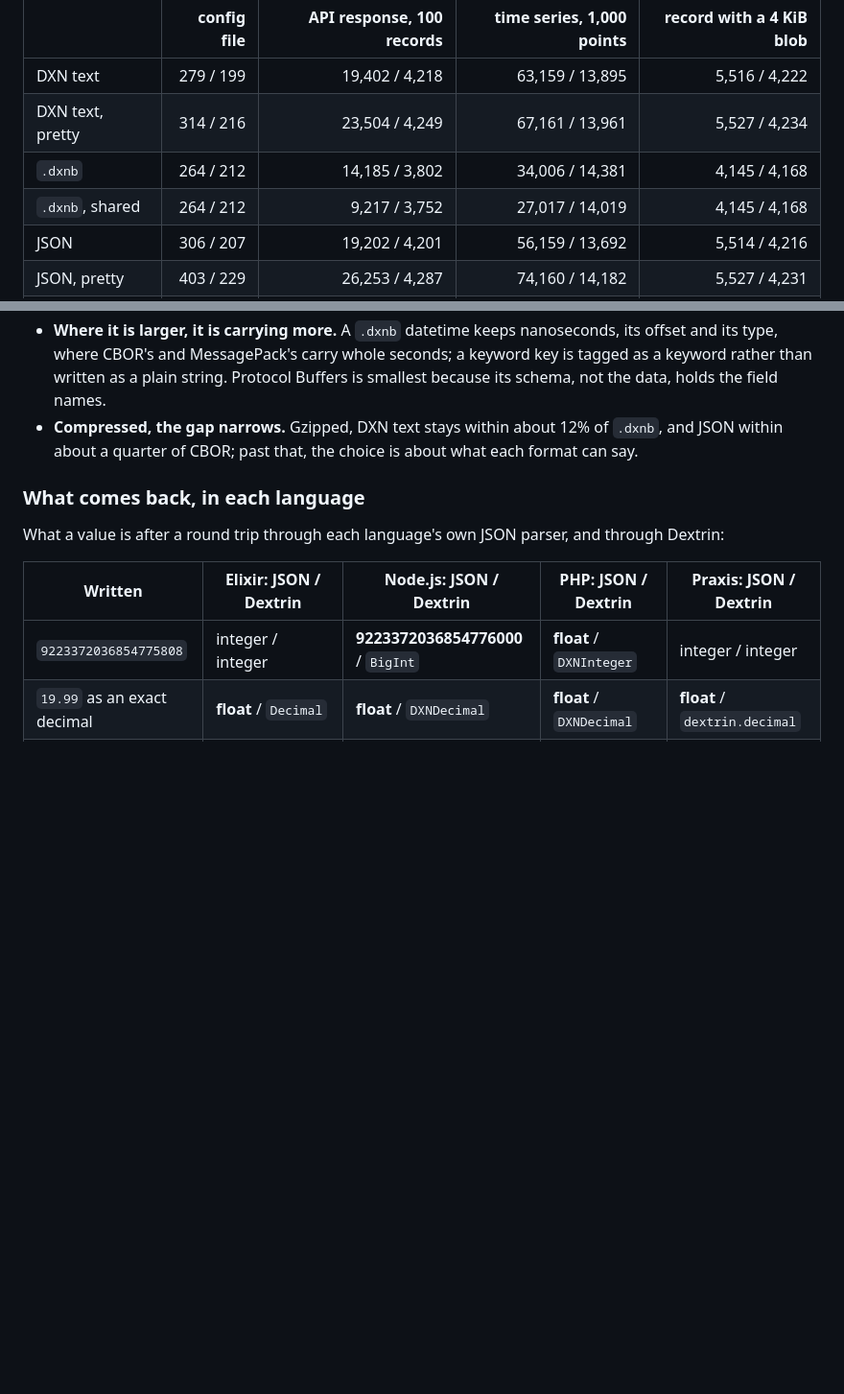
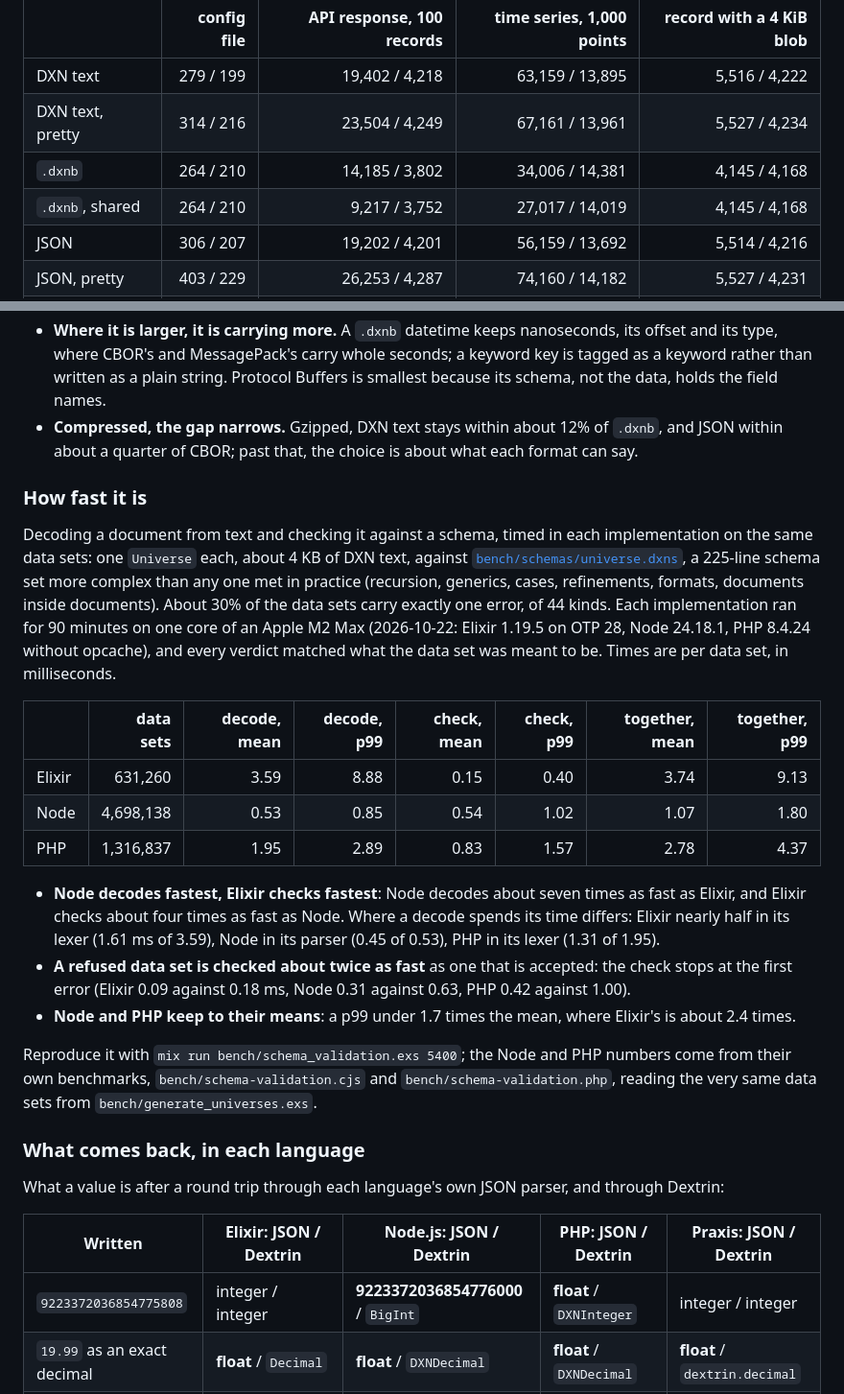
Before and after one commit to joetjen/dextrin, a Markdown page: README.md, 2 parts joined by grey strips. Shown at 96% size. Drawn GitHub-style; blank space fills up the shorter version.

Commit message:
docs: the README says how fast it is, and the size table is current

```diff
--- a/README.md
+++ b/README.md
@@ -143,8 +143,8 @@ as a string in JSON, for instance).
 |---|---:|---:|---:|---:|
 | DXN text | 279 / 199 | 19,402 / 4,218 | 63,159 / 13,895 | 5,516 / 4,222 |
 | DXN text, pretty | 314 / 216 | 23,504 / 4,249 | 67,161 / 13,961 | 5,527 / 4,234 |
-| `.dxnb` | 264 / 212 | 14,185 / 3,802 | 34,006 / 14,381 | 4,145 / 4,168 |
-| `.dxnb`, shared | 264 / 212 | 9,217 / 3,752 | 27,017 / 14,019 | 4,145 / 4,168 |
+| `.dxnb` | 264 / 210 | 14,185 / 3,802 | 34,006 / 14,381 | 4,145 / 4,168 |
+| `.dxnb`, shared | 264 / 210 | 9,217 / 3,752 | 27,017 / 14,019 | 4,145 / 4,168 |
 | JSON | 306 / 207 | 19,202 / 4,201 | 56,159 / 13,692 | 5,514 / 4,216 |
 | JSON, pretty | 403 / 229 | 26,253 / 4,287 | 74,160 / 14,182 | 5,527 / 4,231 |
 | BSON | 312 / 231 | 17,621 / 4,448 | 36,903 / 15,700 | 4,161 / 4,184 |
@@ -168,6 +168,41 @@ as a string in JSON, for instance).
 - **Compressed, the gap narrows.** Gzipped, DXN text stays within about
   12% of `.dxnb`, and JSON within about a quarter of CBOR; past that,
   the choice is about what each format can say.
+
+### How fast it is
+
+Decoding a document from text and checking it against a schema, timed in
+each implementation on the same data sets: one `Universe` each, about
+4 KB of DXN text, against [`bench/schemas/universe.dxns`](bench/schemas/universe.dxns), a 225-line
+schema set more complex than any one met in practice (recursion,
+generics, cases, refinements, formats, documents inside documents).
+About 30% of the data sets carry exactly one error, of 44 kinds. Each
+implementation ran for 90 minutes on one core of an Apple M2 Max
+(2026-10-22: Elixir 1.19.5 on OTP 28, Node 24.18.1, PHP 8.4.24 without
+opcache), and every verdict matched what the data set was meant to be.
+Times are per data set, in milliseconds.
+
+| | data sets | decode, mean | decode, p99 | check, mean | check, p99 | together, mean | together, p99 |
+|---|---:|---:|---:|---:|---:|---:|---:|
+| Elixir | 631,260 | 3.59 | 8.88 | 0.15 | 0.40 | 3.74 | 9.13 |
+| Node | 4,698,138 | 0.53 | 0.85 | 0.54 | 1.02 | 1.07 | 1.80 |
+| PHP | 1,316,837 | 1.95 | 2.89 | 0.83 | 1.57 | 2.78 | 4.37 |
+
+- **Node decodes fastest, Elixir checks fastest**: Node decodes about
+  seven times as fast as Elixir, and Elixir checks about four times as
+  fast as Node. Where a decode spends its time differs: Elixir nearly
+  half in its lexer (1.61 ms of 3.59), Node in its parser (0.45 of 0.53), PHP
+  in its lexer (1.31 of 1.95).
+- **A refused data set is checked about twice as fast** as one that is
+  accepted: the check stops at the first error (Elixir 0.09 against
+  0.18 ms, Node 0.31 against 0.63, PHP 0.42 against 1.00).
+- **Node and PHP keep to their means**: a p99 under 1.7 times the mean,
+  where Elixir's is about 2.4 times.
+
+Reproduce it with `mix run bench/schema_validation.exs 5400`; the Node
+and PHP numbers come from their own benchmarks, `bench/schema-validation.cjs`
+and `bench/schema-validation.php`, reading the very same data sets from
+`bench/generate_universes.exs`.
 
 ### What comes back, in each language
 
```
Also changed, not shown: CHANGELOG.md (+1 -0 lines).
